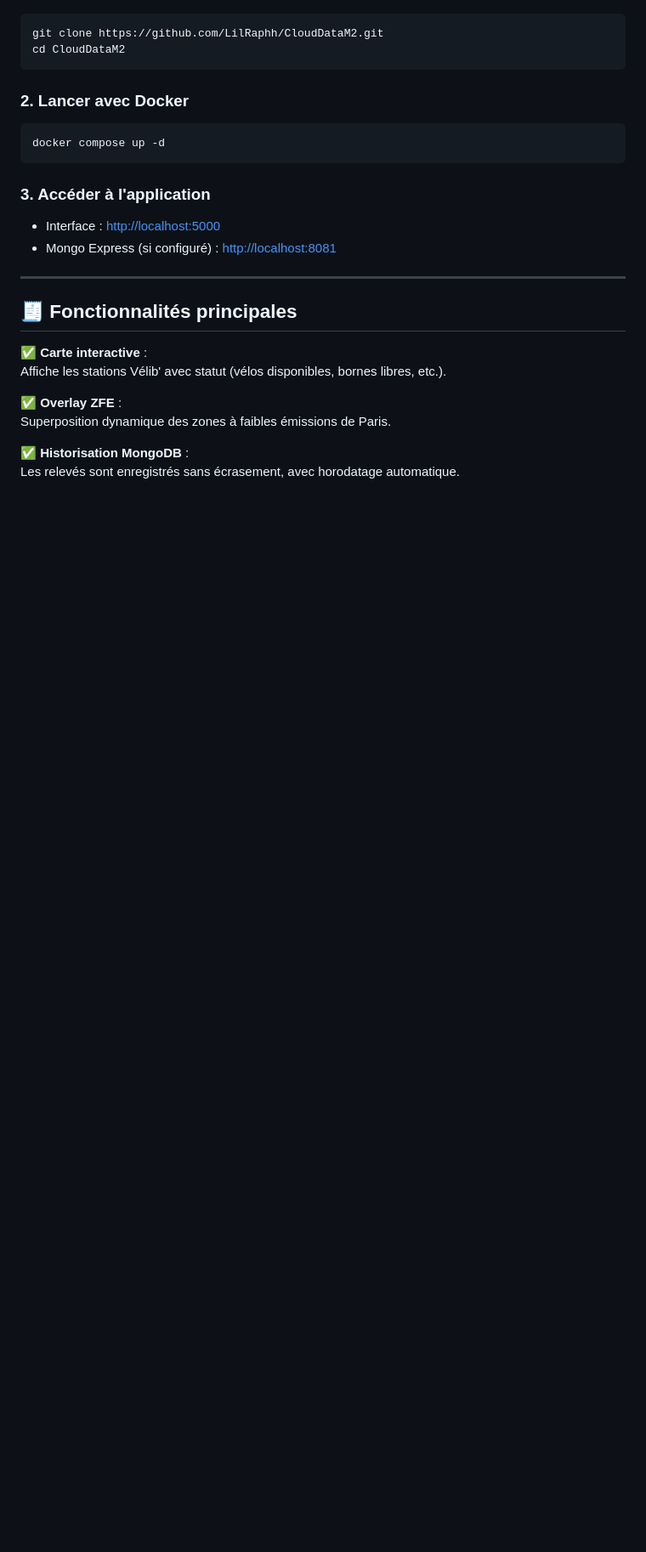
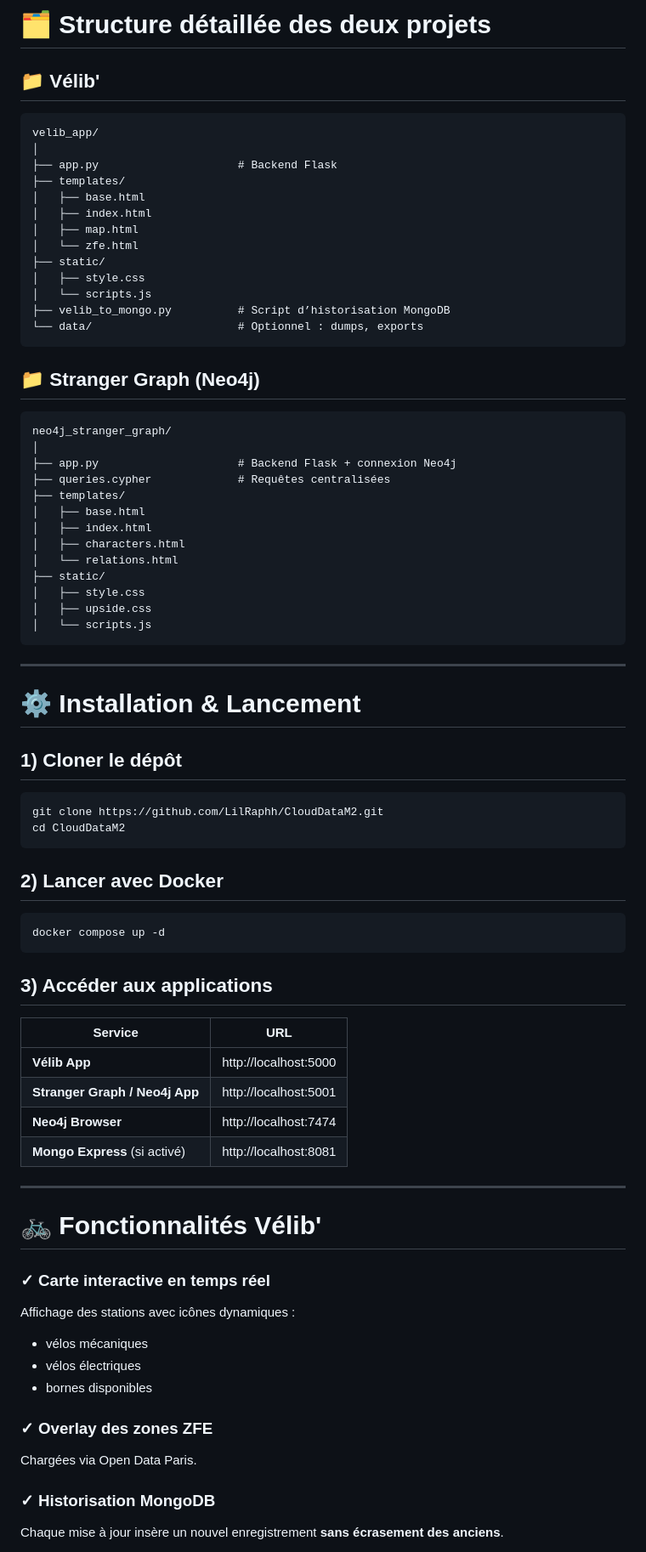
Before and after one commit to LilRaphh/CloudDataM2, a Markdown page: README.md, the part around the change printed below. Shown: that part at 85% size. GitHub-like rendering; blank space fills up the shorter version.

````diff
--- a/README.md
+++ b/README.md
@@ -60,32 +68,79 @@ mobilité urbaine.
 
-``` bash
+# 🗂️ Structure détaillée des deux projets
+
+## 📁 Vélib'
+```
+velib_app/
+│
+├── app.py                     # Backend Flask
+├── templates/
+│   ├── base.html
+│   ├── index.html
+│   ├── map.html
+│   └── zfe.html
+├── static/
+│   ├── style.css
+│   └── scripts.js
+├── velib_to_mongo.py          # Script d’historisation MongoDB
+└── data/                      # Optionnel : dumps, exports
+```
+
+## 📁 Stranger Graph (Neo4j)
+```
+neo4j_stranger_graph/
+│
+├── app.py                     # Backend Flask + connexion Neo4j
+├── queries.cypher             # Requêtes centralisées
+├── templates/
+│   ├── base.html
+│   ├── index.html
+│   ├── characters.html
+│   └── relations.html
+├── static/
+│   ├── style.css
+│   ├── upside.css
+│   └── scripts.js
+```
+
+---
+
+# ⚙️ Installation & Lancement
+
+## 1) Cloner le dépôt
+
+```bash
 git clone https://github.com/LilRaphh/CloudDataM2.git
 cd CloudDataM2
 ```
 
-### 2. Lancer avec Docker
+## 2) Lancer avec Docker
 
-``` bash
+```bash
 docker compose up -d
 ```
 
-### 3. Accéder à l'application
+## 3) Accéder aux applications
 
--   Interface : <http://localhost:5000>
--   Mongo Express (si configuré) : <http://localhost:8081>
+| Service | URL |
+|--------|-----|
+| **Vélib App** | http://localhost:5000 |
+| **Stranger Graph / Neo4j App** | http://localhost:5001 |
+| **Neo4j Browser** | http://localhost:7474 |
+| **Mongo Express** (si activé) | http://localhost:8081 |
 
-------------------------------------------------------------------------
+---
 
-## 🧾 Fonctionnalités principales
+# 🚲 Fonctionnalités Vélib'
 
-✅ **Carte interactive** :\
-Affiche les stations Vélib' avec statut (vélos disponibles, bornes
-libres, etc.).
+### ✓ Carte interactive en temps réel
+Affichage des stations avec icônes dynamiques :
+- vélos mécaniques
+- vélos électriques
+- bornes disponibles
 
-✅ **Overlay ZFE** :\
-Superposition dynamique des zones à faibles émissions de Paris.
+### ✓ Overlay des zones ZFE
+Chargées via Open Data Paris.
 
-✅ **Historisation MongoDB** :\
-Les relevés sont enregistrés sans écrasement, avec horodatage
-automatique.
+### ✓ Historisation MongoDB
+Chaque mise à jour insère un nouvel enregistrement **sans écrasement des anciens**.
 
````
Also changed, not shown: other parts of README.md (+112 -73 lines).
